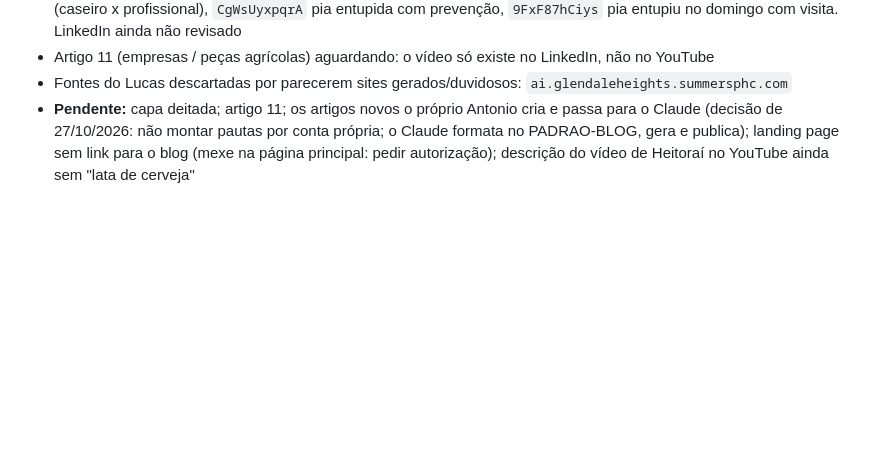
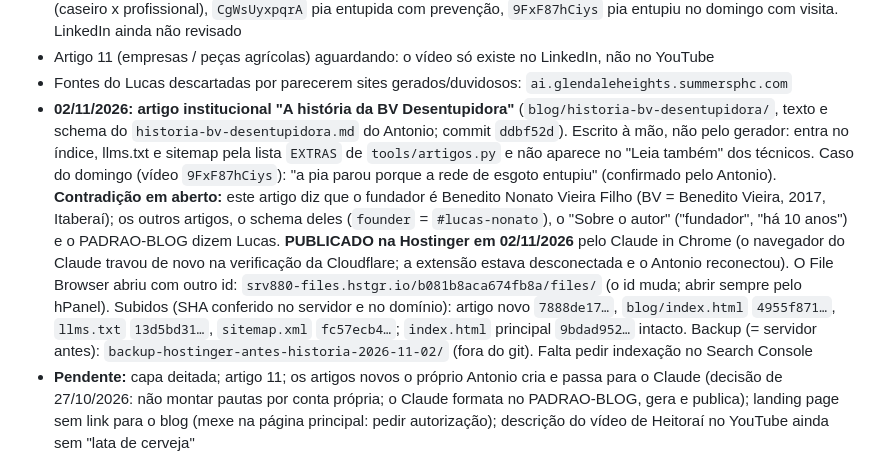
Before and after one commit to Antonio9954/bv-desentupidora-lp, a Markdown page: CLAUDE.md, the part around the change. Drawn GitHub-style; blank space fills up the shorter version.

Commit message:
CLAUDE.md: artigo da história publicado; contradição sobre o fundador
Co-Authored-By: Claude Opus 5.5 <noreply@anthropic.com>

```diff
--- a/CLAUDE.md
+++ b/CLAUDE.md
@@ -125,6 +125,7 @@ Commit `2fa4b36`, **publicado na Hostinger em 21/10/2026 ~14:05** (só o `index.
 - Vídeos do YouTube ainda não usados em artigo (levantados em 27/10): `8h-dHP99h1k` ramal de esgoto à noite em Goiânia (27/10, já cita o artigo do vaso na descrição), `47Ux-hA8U7Y` teste final da pia, `nN5UoNyNWWo` caixa de gordura com mau cheiro, `N0aqeIHKdJk` chinela, cabelo, lápis e papel no encanamento, `gB0qAmWEDRc` placas de gordura na pia (caseiro x profissional), `CgWsUyxpqrA` pia entupida com prevenção, `9FxF87hCiys` pia entupiu no domingo com visita. LinkedIn ainda não revisado
 - Artigo 11 (empresas / peças agrícolas) aguardando: o vídeo só existe no LinkedIn, não no YouTube
 - Fontes do Lucas descartadas por parecerem sites gerados/duvidosos: `ai.glendaleheights.summersphc.com`
+- **02/11/2026: artigo institucional "A história da BV Desentupidora"** (`blog/historia-bv-desentupidora/`, texto e schema do `historia-bv-desentupidora.md` do Antonio; commit `ddbf52d`). Escrito à mão, não pelo gerador: entra no índice, llms.txt e sitemap pela lista `EXTRAS` de `tools/artigos.py` e não aparece no "Leia também" dos técnicos. Caso do domingo (vídeo `9FxF87hCiys`): "a pia parou porque a rede de esgoto entupiu" (confirmado pelo Antonio). **Contradição em aberto:** este artigo diz que o fundador é Benedito Nonato Vieira Filho (BV = Benedito Vieira, 2017, Itaberaí); os outros artigos, o schema deles (`founder` = `#lucas-nonato`), o "Sobre o autor" ("fundador", "há 10 anos") e o PADRAO-BLOG dizem Lucas. **PUBLICADO na Hostinger em 02/11/2026** pelo Claude in Chrome (o navegador do Claude travou de novo na verificação da Cloudflare; a extensão estava desconectada e o Antonio reconectou). O File Browser abriu com outro id: `srv880-files.hstgr.io/b081b8aca674fb8a/files/` (o id muda; abrir sempre pelo hPanel). Subidos (SHA conferido no servidor e no domínio): artigo novo `7888de17…`, `blog/index.html` `4955f871…`, `llms.txt` `13d5bd31…`, `sitemap.xml` `fc57ecb4…`; `index.html` principal `9bdad952…` intacto. Backup (= servidor antes): `backup-hostinger-antes-historia-2026-11-02/` (fora do git). Falta pedir indexação no Search Console
 - **Pendente:** capa deitada; artigo 11; os artigos novos o próprio Antonio cria e passa para o Claude (decisão de 27/10/2026: não montar pautas por conta própria; o Claude formata no PADRAO-BLOG, gera e publica); landing page sem link para o blog (mexe na página principal: pedir autorização); descrição do vídeo de Heitoraí no YouTube ainda sem "lata de cerveja"
 
 ## Regras que o Antonio já deixou explícitas (seguir sempre)
```
